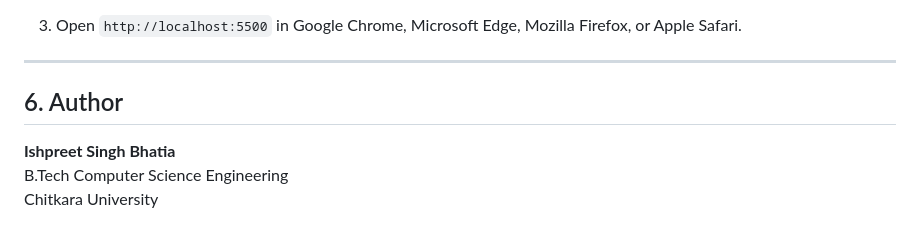
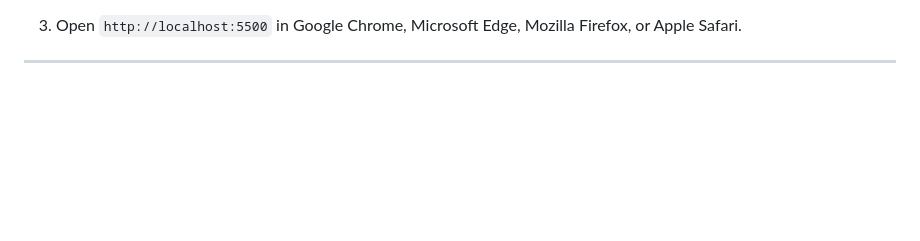
Before and after one commit to ishpreet-02/DevCanvas, a Markdown page: README.md, the part around the change. Rendered like a GitHub page; blank space fills up the shorter version.

```diff
--- a/README.md
+++ b/README.md
@@ -193,9 +193,3 @@ DevCanvas runs directly in the browser with **no build steps or npm installation
 3. Open `http://localhost:5500` in Google Chrome, Microsoft Edge, Mozilla Firefox, or Apple Safari.
 
 ---
-
-## 6. Author
-
-**Ishpreet Singh Bhatia**
-B.Tech Computer Science Engineering
-Chitkara University
```
